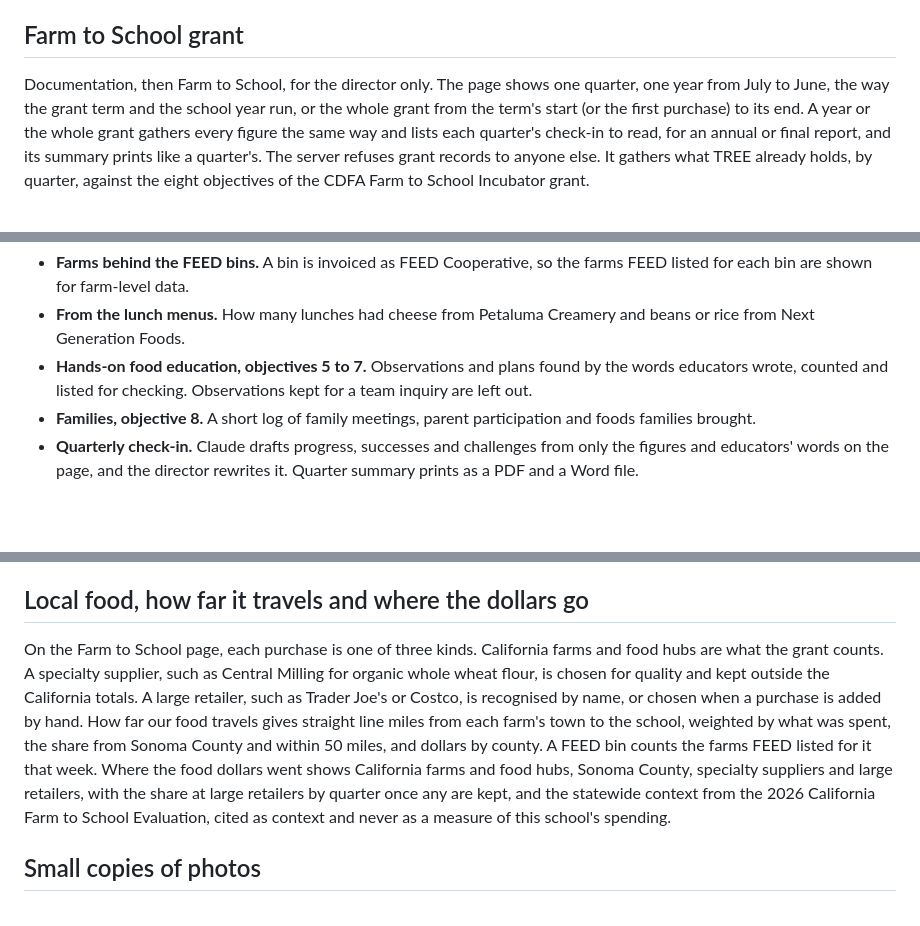
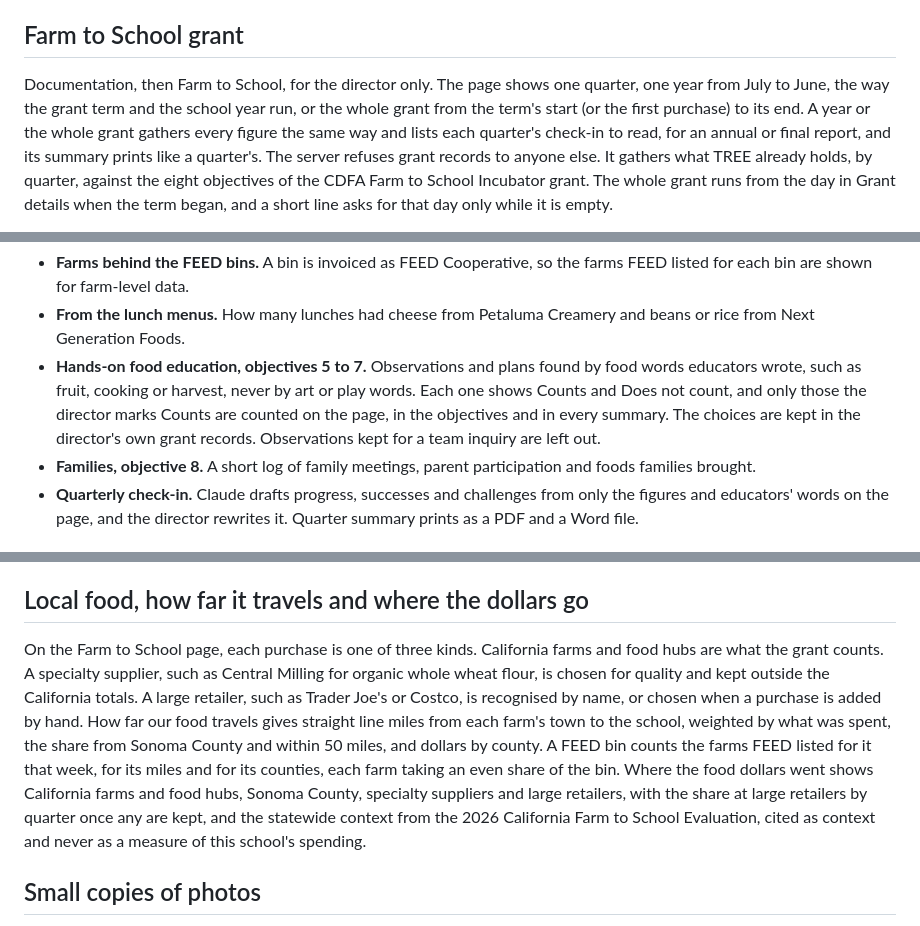
Before and after one commit to renee-creator/fulton-planning, a Markdown page: README.md, 3 parts joined by grey strips. Drawn GitHub-style; blank space fills up the shorter version.

```diff
--- a/README.md
+++ b/README.md
@@ -44,5 +54,5 @@ Settings, then Staff birthdays, for the director. Each staff member's birthday i
 
 ## Farm to School grant
 
-Documentation, then Farm to School, for the director only. The page shows one quarter, one year from July to June, the way the grant term and the school year run, or the whole grant from the term's start (or the first purchase) to its end. A year or the whole grant gathers every figure the same way and lists each quarter's check-in to read, for an annual or final report, and its summary prints like a quarter's. The server refuses grant records to anyone else. It gathers what TREE already holds, by quarter, against the eight objectives of the CDFA Farm to School Incubator grant.
+Documentation, then Farm to School, for the director only. The page shows one quarter, one year from July to June, the way the grant term and the school year run, or the whole grant from the term's start (or the first purchase) to its end. A year or the whole grant gathers every figure the same way and lists each quarter's check-in to read, for an annual or final report, and its summary prints like a quarter's. The server refuses grant records to anyone else. It gathers what TREE already holds, by quarter, against the eight objectives of the CDFA Farm to School Incubator grant. The whole grant runs from the day in Grant details when the term began, and a short line asks for that day only while it is empty.
 
@@ -50,6 +64,6 @@ Documentation, then Farm to School, for the director only. The page shows one qu
 - **Farms behind the FEED bins.** A bin is invoiced as FEED Cooperative, so the farms FEED listed for each bin are shown for farm-level data.
 - **From the lunch menus.** How many lunches had cheese from Petaluma Creamery and beans or rice from Next Generation Foods.
-- **Hands-on food education, objectives 5 to 7.** Observations and plans found by the words educators wrote, counted and listed for checking. Observations kept for a team inquiry are left out.
+- **Hands-on food education, objectives 5 to 7.** Observations and plans found by food words educators wrote, such as fruit, cooking or harvest, never by art or play words. Each one shows Counts and Does not count, and only those the director marks Counts are counted on the page, in the objectives and in every summary. The choices are kept in the director's own grant records. Observations kept for a team inquiry are left out.
 - **Families, objective 8.** A short log of family meetings, parent participation and foods families brought.
 - **Quarterly check-in.** Claude drafts progress, successes and challenges from only the figures and educators' words on the page, and the director rewrites it. Quarter summary prints as a PDF and a Word file.
 
@@ -63,7 +77,7 @@ The Farm to School page opens with the agreement's eight objectives from the sco
 
 ## Local food, how far it travels and where the dollars go
 
-On the Farm to School page, each purchase is one of three kinds. California farms and food hubs are what the grant counts. A specialty supplier, such as Central Milling for organic whole wheat flour, is chosen for quality and kept outside the California totals. A large retailer, such as Trader Joe's or Costco, is recognised by name, or chosen when a purchase is added by hand. How far our food travels gives straight line miles from each farm's town to the school, weighted by what was spent, the share from Sonoma County and within 50 miles, and dollars by county. A FEED bin counts the farms FEED listed for it that week. Where the food dollars went shows California farms and food hubs, Sonoma County, specialty suppliers and large retailers, with the share at large retailers by quarter once any are kept, and the statewide context from the 2026 California Farm to School Evaluation, cited as context and never as a measure of this school's spending.
+On the Farm to School page, each purchase is one of three kinds. California farms and food hubs are what the grant counts. A specialty supplier, such as Central Milling for organic whole wheat flour, is chosen for quality and kept outside the California totals. A large retailer, such as Trader Joe's or Costco, is recognised by name, or chosen when a purchase is added by hand. How far our food travels gives straight line miles from each farm's town to the school, weighted by what was spent, the share from Sonoma County and within 50 miles, and dollars by county. A FEED bin counts the farms FEED listed for it that week, for its miles and for its counties, each farm taking an even share of the bin. Where the food dollars went shows California farms and food hubs, Sonoma County, specialty suppliers and large retailers, with the share at large retailers by quarter once any are kept, and the statewide context from the 2026 California Farm to School Evaluation, cited as context and never as a measure of this school's spending.
 
 ## Small copies of photos
 
```
Also changed, not shown: other parts of README.md (+21 -7 lines).
